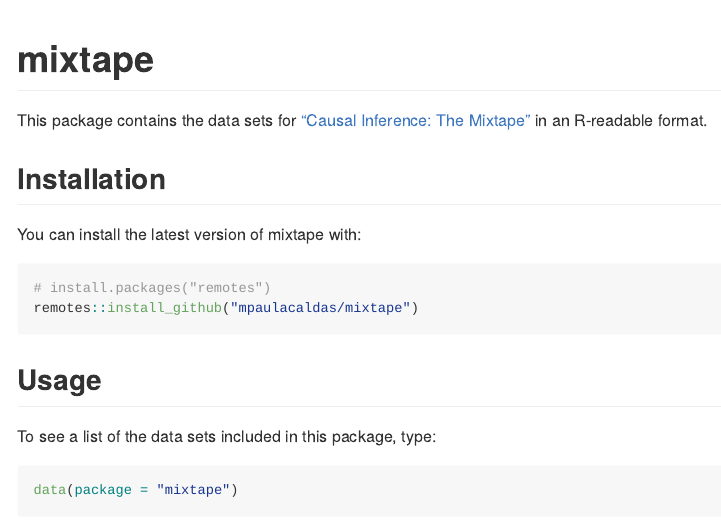
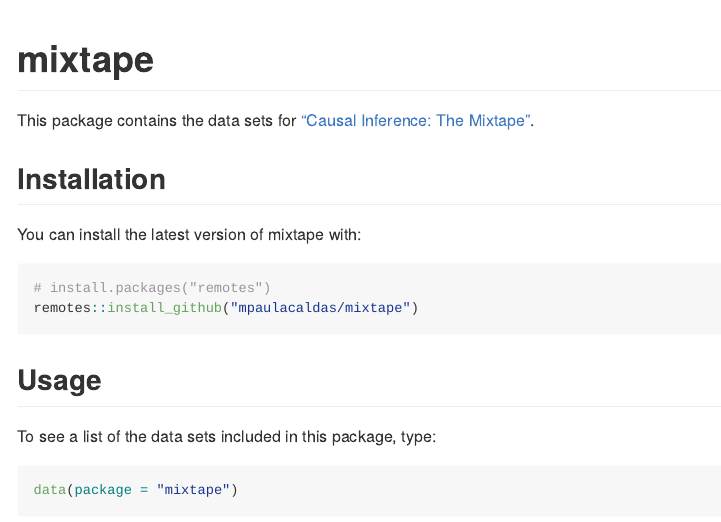
Before and after one commit to mpaulacaldas/mixtape, an R Markdown document (README.Rmd): the page in a window 1100 px wide, from its top. The pictures show the output file README.md that the author committed with the source, drawn offline in the style of GitHub.

Commit message:
Update README

```diff
--- a/README.Rmd
+++ b/README.Rmd
@@ -17,7 +17,7 @@ knitr::opts_chunk$set(
 <!-- badges: start -->
 <!-- badges: end -->
 
-This package contains the data sets for ["Causal Inference: The Mixtape"](http://scunning.com/mixtape.html) in an R-readable format.
+This package contains the data sets for ["Causal Inference: The Mixtape"](http://scunning.com/mixtape.html).
 
 ## Installation
 
```
Also changed, not shown: README.md.
